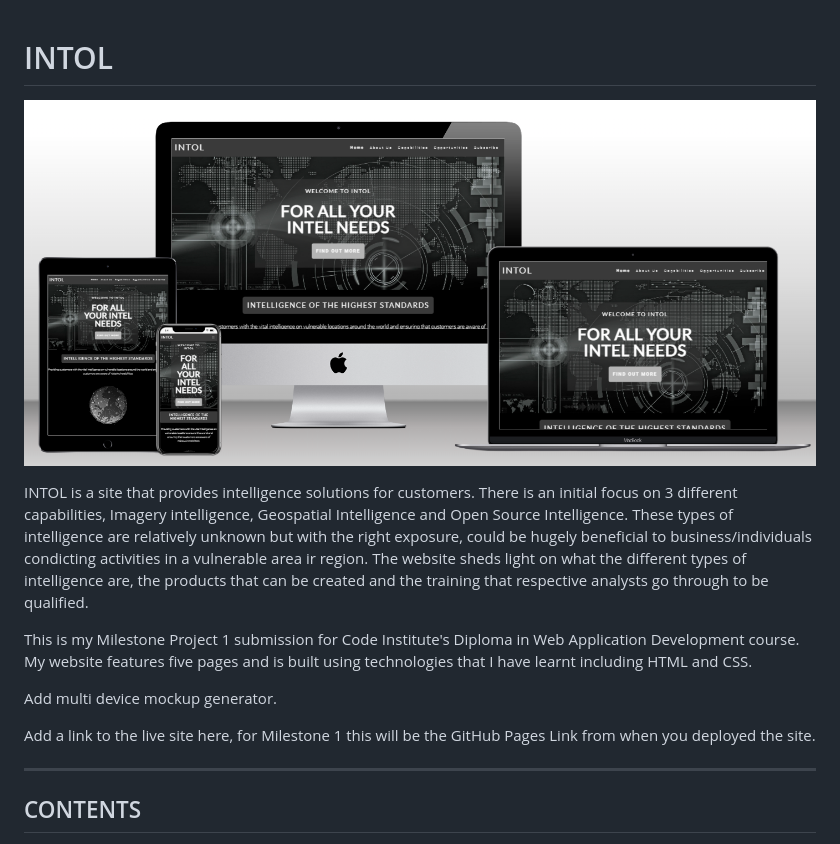
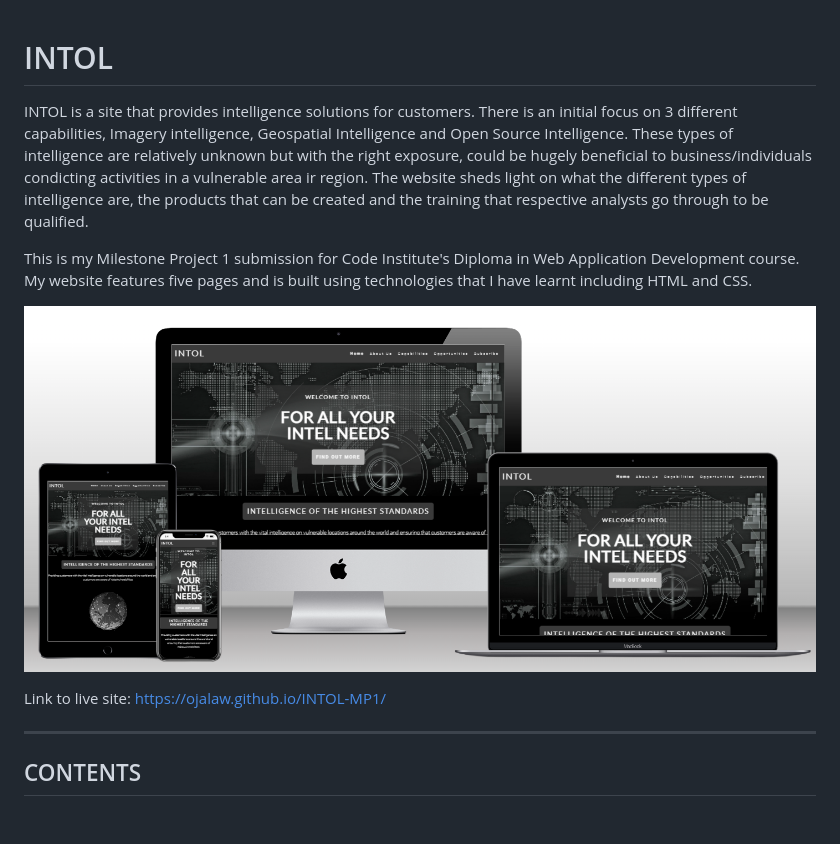
Before and after one commit to ojalaw/INTOL-MP1, a Markdown page: README.md, the part around the change. Drawn GitHub-style; blank space fills up the shorter version.

Commit message:
Update to README.md file
Minor changes to readme file.

```diff
--- a/README.md
+++ b/README.md
@@ -1,14 +1,12 @@
 # INTOL
-
-![alt text](assets/images/mockup.png "Optional title")
 
 INTOL is a site that provides intelligence solutions for customers. There is an initial focus on 3 different capabilities, Imagery intelligence, Geospatial Intelligence and Open Source Intelligence. These types of intelligence are relatively unknown but with the right exposure, could be hugely beneficial to business/individuals condicting activities in a vulnerable area ir region. The website sheds light on what the different types of intelligence are, the products that can be created and the training that respective analysts go through to be qualified.
 
 This is my Milestone Project 1 submission for Code Institute's Diploma in Web Application Development course. My website features five pages and is built using technologies that I have learnt including HTML and CSS.
 
-Add multi device mockup generator.
+![alt text](assets/images/mockup.png "Optional title")
 
-Add a link to the live site here, for Milestone 1 this will be the GitHub Pages Link from when you deployed the site.
+Link to live site: https://ojalaw.github.io/INTOL-MP1/
 
 ---
 
```
